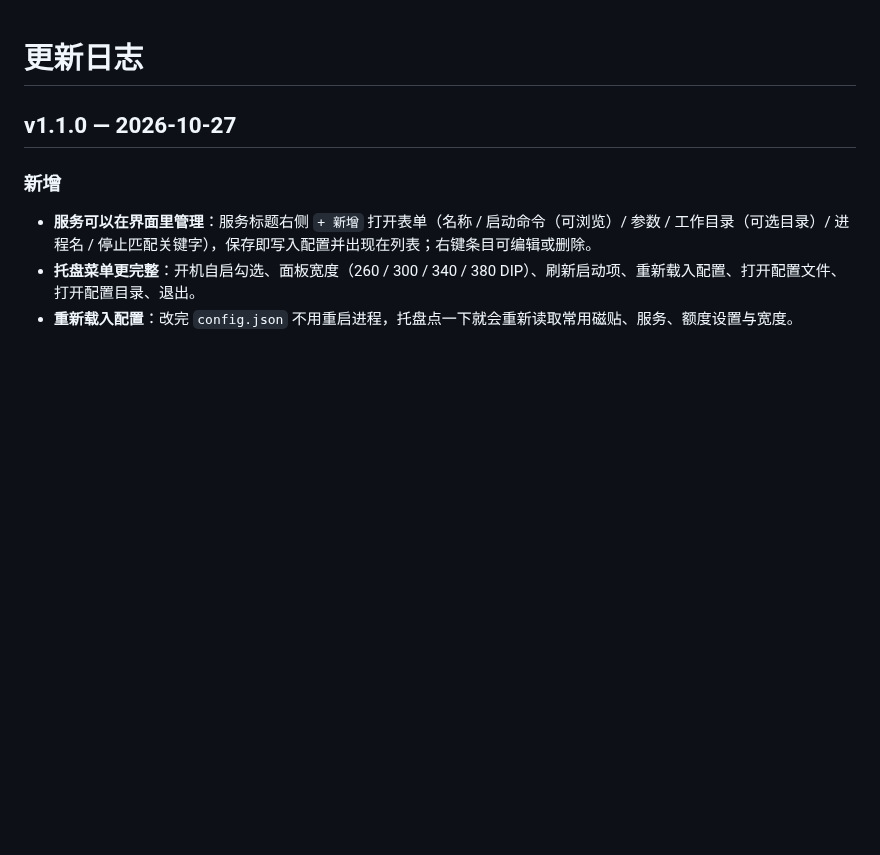
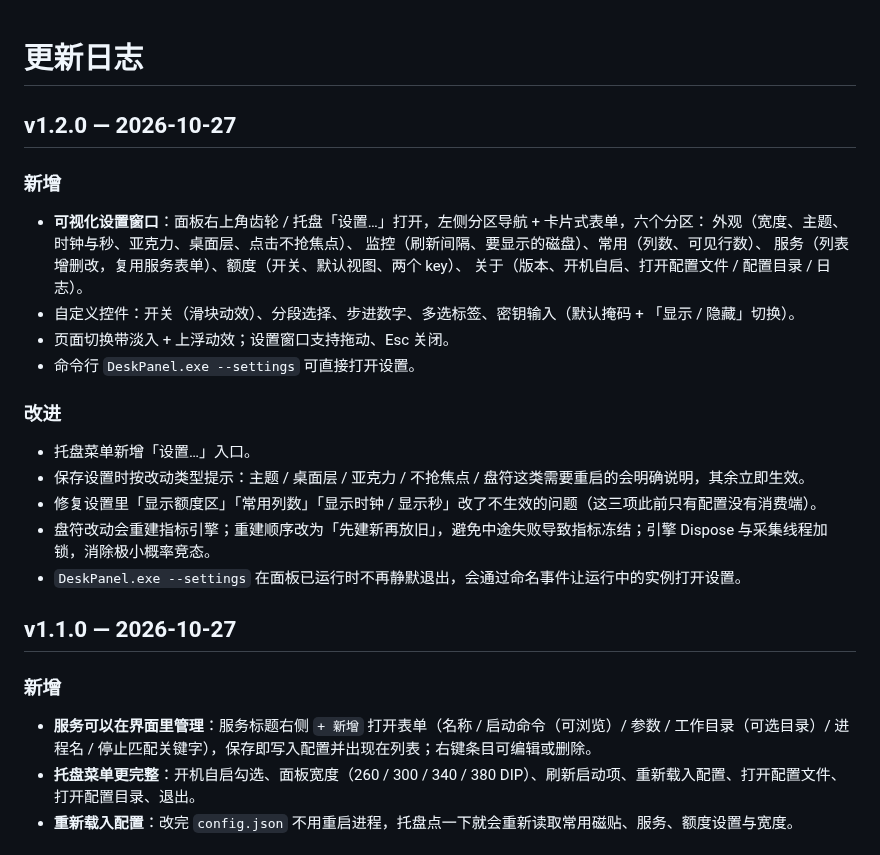
Before and after one commit to dzy1145/DeskPanel, a Markdown page: CHANGELOG.md, the part around the change. Rendered like a GitHub page; blank space fills up the shorter version.

```diff
--- a/CHANGELOG.md
+++ b/CHANGELOG.md
@@ -1,4 +1,25 @@
 # 更新日志
+
+## v1.2.0 — 2026-10-27
+
+### 新增
+
+- **可视化设置窗口**：面板右上角齿轮 / 托盘「设置…」打开，左侧分区导航 + 卡片式表单，六个分区：
+  外观（宽度、主题、时钟与秒、亚克力、桌面层、点击不抢焦点）、
+  监控（刷新间隔、要显示的磁盘）、常用（列数、可见行数）、
+  服务（列表增删改，复用服务表单）、额度（开关、默认视图、两个 key）、
+  关于（版本、开机自启、打开配置文件 / 配置目录 / 日志）。
+- 自定义控件：开关（滑块动效）、分段选择、步进数字、多选标签、密钥输入（默认掩码 + 「显示 / 隐藏」切换）。
+- 页面切换带淡入 + 上浮动效；设置窗口支持拖动、Esc 关闭。
+- 命令行 `DeskPanel.exe --settings` 可直接打开设置。
+
+### 改进
+
+- 托盘菜单新增「设置…」入口。
+- 保存设置时按改动类型提示：主题 / 桌面层 / 亚克力 / 不抢焦点 / 盘符这类需要重启的会明确说明，其余立即生效。
+- 修复设置里「显示额度区」「常用列数」「显示时钟 / 显示秒」改了不生效的问题（这三项此前只有配置没有消费端）。
+- 盘符改动会重建指标引擎；重建顺序改为「先建新再放旧」，避免中途失败导致指标冻结；引擎 Dispose 与采集线程加锁，消除极小概率竞态。
+- `DeskPanel.exe --settings` 在面板已运行时不再静默退出，会通过命名事件让运行中的实例打开设置。
 
 ## v1.1.0 — 2026-10-27
 
```
Also changed, not shown: README.md (+9 -3 lines), docs/settings.png (added), 9 other files.
